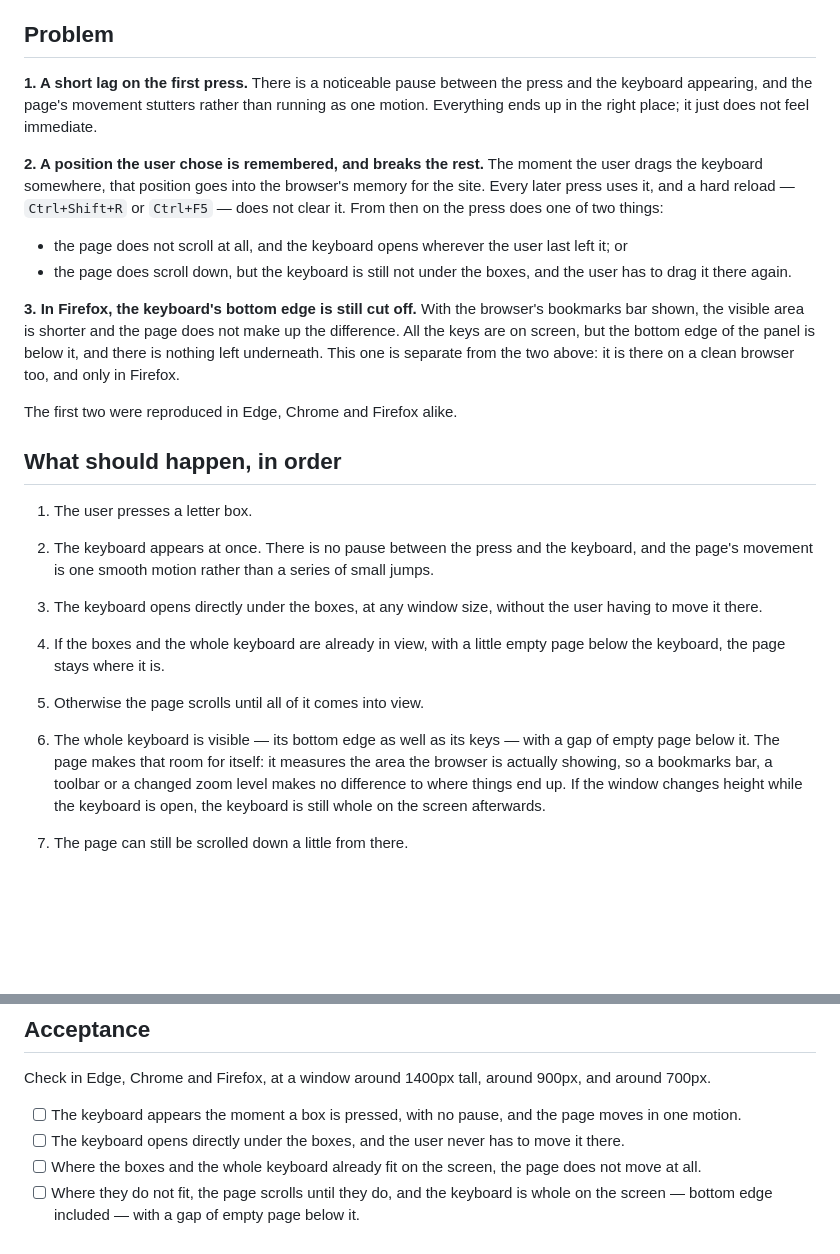
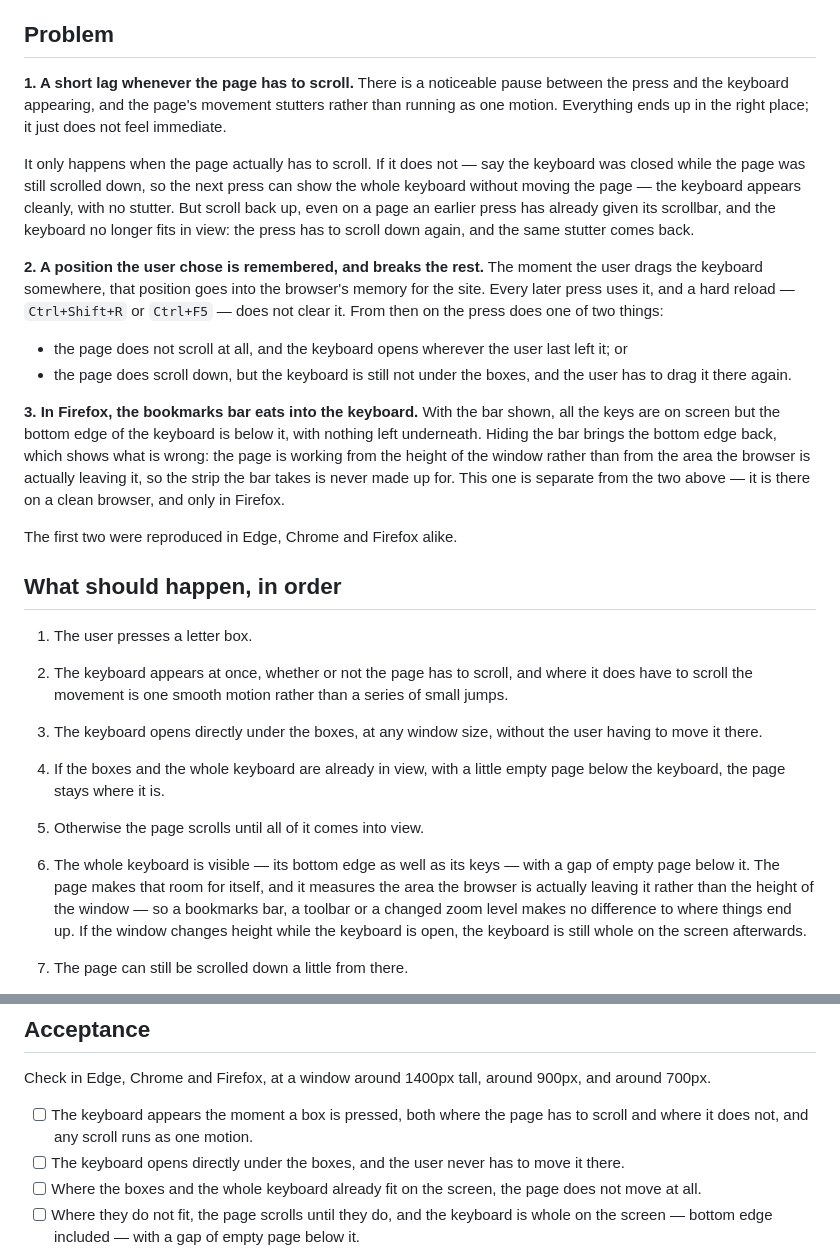
Before and after one commit to muhammethabib/lq-frontend, a Markdown page: docs/tickets/LQ-KB-2-where-the-keyboard-appears.md, 2 parts joined by grey strips. Rendered like a GitHub page; blank space fills up the shorter version.

```diff
--- a/docs/tickets/LQ-KB-2-where-the-keyboard-appears.md
+++ b/docs/tickets/LQ-KB-2-where-the-keyboard-appears.md
@@ -22,10 +22,17 @@ the screen.
 
 ## Problem
 
-**1. A short lag on the first press.** There is a noticeable pause between the
-press and the keyboard appearing, and the page's movement stutters rather than
-running as one motion. Everything ends up in the right place; it just does not
-feel immediate.
+**1. A short lag whenever the page has to scroll.** There is a noticeable
+pause between the press and the keyboard appearing, and the page's movement
+stutters rather than running as one motion. Everything ends up in the right
+place; it just does not feel immediate.
+
+It only happens when the page actually has to scroll. If it does not — say the
+keyboard was closed while the page was still scrolled down, so the next press
+can show the whole keyboard without moving the page — the keyboard appears
+cleanly, with no stutter. But scroll back up, even on a page an earlier press
+has already given its scrollbar, and the keyboard no longer fits in view: the
+press has to scroll down again, and the same stutter comes back.
 
 **2. A position the user chose is remembered, and breaks the rest.** The
 moment the user drags the keyboard somewhere, that position goes into the
@@ -38,12 +45,13 @@ one of two things:
 - the page does scroll down, but the keyboard is still not under the boxes,
   and the user has to drag it there again.
 
-**3. In Firefox, the keyboard's bottom edge is still cut off.** With the
-browser's bookmarks bar shown, the visible area is shorter and the page does
-not make up the difference. All the keys are on screen, but the bottom edge of
-the panel is below it, and there is nothing left underneath. This one is
-separate from the two above: it is there on a clean browser too, and only in
-Firefox.
+**3. In Firefox, the bookmarks bar eats into the keyboard.** With the bar
+shown, all the keys are on screen but the bottom edge of the keyboard is below
+it, with nothing left underneath. Hiding the bar brings the bottom edge back,
+which shows what is wrong: the page is working from the height of the window
+rather than from the area the browser is actually leaving it, so the strip the
+bar takes is never made up for. This one is separate from the two above — it
+is there on a clean browser, and only in Firefox.
 
 The first two were reproduced in Edge, Chrome and Firefox alike.
 
@@ -51,9 +59,9 @@ The first two were reproduced in Edge, Chrome and Firefox alike.
 
 1. The user presses a letter box.
 
-2. The keyboard appears at once. There is no pause between the press and the
-   keyboard, and the page's movement is one smooth motion rather than a
-   series of small jumps.
+2. The keyboard appears at once, whether or not the page has to scroll, and
+   where it does have to scroll the movement is one smooth motion rather than
+   a series of small jumps.
 
 3. The keyboard opens directly under the boxes, at any window size, without
    the user having to move it there.
@@ -64,9 +72,10 @@ The first two were reproduced in Edge, Chrome and Firefox alike.
 5. Otherwise the page scrolls until all of it comes into view.
 
 6. The whole keyboard is visible — its bottom edge as well as its keys — with
-   a gap of empty page below it. The page makes that room for itself: it
-   measures the area the browser is actually showing, so a bookmarks bar, a
-   toolbar or a changed zoom level makes no difference to where things end up.
+   a gap of empty page below it. The page makes that room for itself, and it
+   measures the area the browser is actually leaving it rather than the height
+   of the window — so a bookmarks bar, a toolbar or a changed zoom level makes
+   no difference to where things end up.
    If the window changes height while the keyboard is open, the keyboard is
    still whole on the screen afterwards.
 
@@ -101,8 +110,8 @@ in each of these:
 Check in Edge, Chrome and Firefox, at a window around 1400px tall, around
 900px, and around 700px.
 
-- [ ] The keyboard appears the moment a box is pressed, with no pause, and the
-      page moves in one motion.
+- [ ] The keyboard appears the moment a box is pressed, both where the page
+      has to scroll and where it does not, and any scroll runs as one motion.
 - [ ] The keyboard opens directly under the boxes, and the user never has to
       move it there.
 - [ ] Where the boxes and the whole keyboard already fit on the screen, the
```
Also changed, not shown: docs/tickets/LQ-KB-2-where-the-keyboard-appears-video-script.md (+35 -11 lines).
